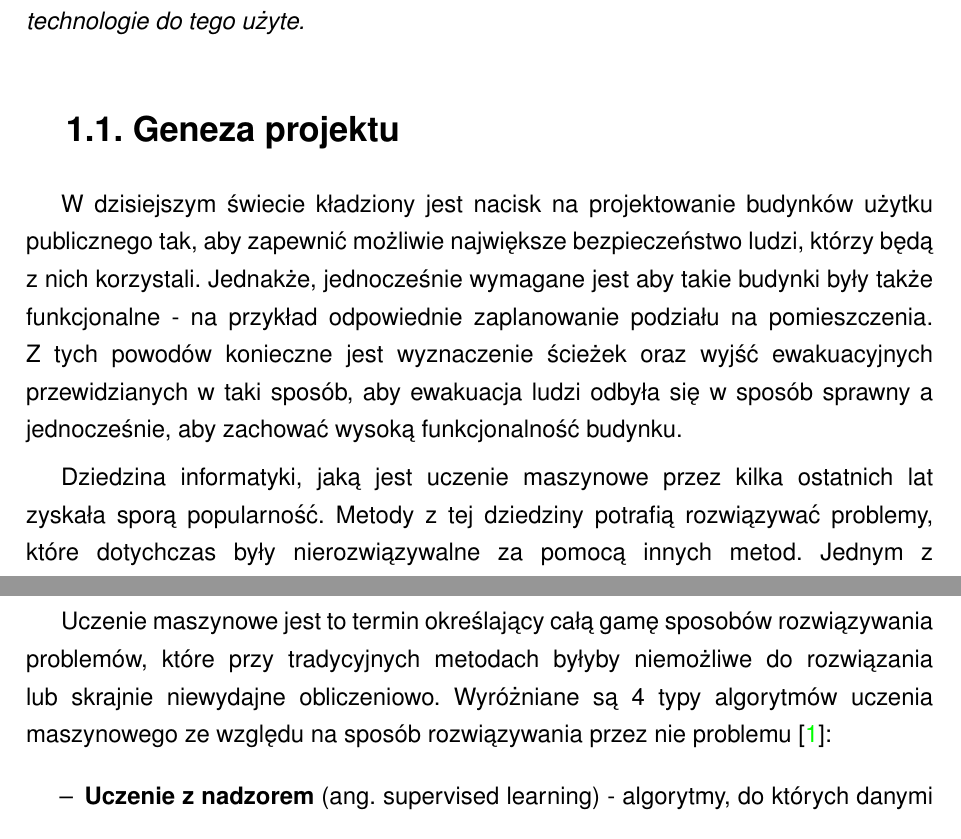
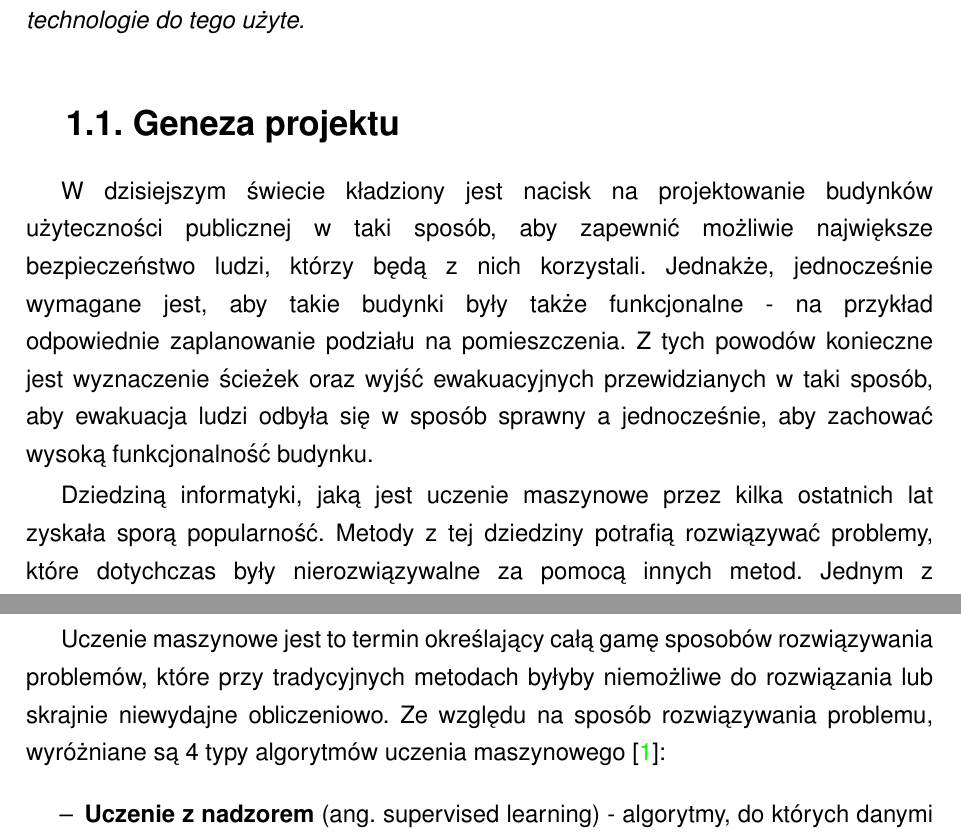
Before and after one commit to Xaaq/Inzynierka, a LaTeX thesis (inzynierka_latex/Inzynierka.tex): two parts of pages 5 and 7 of 78, joined at a grey line, cut so that both start at the same text. The pictures show the PDF file inzynierka_latex/Inzynierka.pdf that the author committed with the source.

Commit message:
do some stuff

```diff
--- a/inzynierka_latex/Inzynierka.tex
+++ b/inzynierka_latex/Inzynierka.tex
@@ -190,9 +190,9 @@ backend=bibtex
 	\textit{W tym rozdziale zostanie opisane podłoże historyczne, cel i jego założenia projektu. Zaprezentowane zostanie proponowane rozwiązanie postawionego problemu oraz technologie do tego użyte.}
 
 		\section{Geneza projektu}
-		W dzisiejszym świecie kładziony jest nacisk na projektowanie budynków użytku publicznego tak, aby zapewnić możliwie największe bezpieczeństwo ludzi, którzy będą z nich korzystali. Jednakże, jednocześnie wymagane jest aby takie budynki były także funkcjonalne - na przykład odpowiednie zaplanowanie podziału na pomieszczenia. Z tych powodów konieczne jest wyznaczenie ścieżek oraz wyjść ewakuacyjnych przewidzianych w taki sposób, aby ewakuacja ludzi odbyła się w sposób sprawny a jednocześnie, aby zachować wysoką funkcjonalność budynku.
+		W dzisiejszym świecie kładziony jest nacisk na projektowanie budynków użyteczności publicznej w taki sposób, aby zapewnić możliwie największe bezpieczeństwo ludzi, którzy będą z nich korzystali. Jednakże, jednocześnie wymagane jest, aby takie budynki były także funkcjonalne - na przykład odpowiednie zaplanowanie podziału na pomieszczenia. Z tych powodów konieczne jest wyznaczenie ścieżek oraz wyjść ewakuacyjnych przewidzianych w taki sposób, aby ewakuacja ludzi odbyła się w sposób sprawny a jednocześnie, aby zachować wysoką funkcjonalność budynku.
 
-		Dziedzina informatyki, jaką jest uczenie maszynowe przez kilka ostatnich lat zyskała sporą popularność. Metody z tej dziedziny potrafią rozwiązywać problemy, które dotychczas były nierozwiązywalne za pomocą innych metod. Jednym z takich problemów jest uczenie się wzorca na podstawie zbioru danych oraz jego generalizacja. Daje to duże możliwości w takich zadaniach, gdzie potrzebujemy narzędzia potrafiącego symulować ruch ludzi na podstawie wcześniej nauczonych wzorców. Przykładowo niektóre gry komputerowe, jak seria \textit{Halo}, w których zachowania postaci muszą być jak najbardziej naturalne, więc są trenowane na podstawie danych rzeczywistych.
+		Dziedziną informatyki, jaką jest uczenie maszynowe przez kilka ostatnich lat zyskała sporą popularność. Metody z tej dziedziny potrafią rozwiązywać problemy, które dotychczas były nierozwiązywalne za pomocą innych metod. Jednym z takich problemów jest uczenie się wzorca na podstawie zbioru danych oraz jego generalizacja. Daje to duże możliwości w takich zadaniach, gdzie potrzebujemy narzędzia potrafiącego symulować ruch ludzi na podstawie wcześniej nauczonych wzorców. Przykładowo niektóre gry komputerowe, jak seria \textit{Halo}, w których zachowania postaci muszą być jak najbardziej naturalne, więc są trenowane na podstawie danych rzeczywistych.
 
 		Rozwiązanie problemu optymalnego wyboru ścieżki lub wyjścia ewakuacyjnego dałoby odpowiedź jaki jest najkrótszy czas ewakuacji całego budynku, co daje informacje o tym, czy budynek jest dobrze zaprojektowany pod kątem parametrów transportowych pieszych.
 
@@ -214,7 +214,7 @@ backend=bibtex
 	\textit{W tym rozdziale rozróżniono typy algorytmów uczenia maszynowego. Omówiono koncepcję Perceptronu. Przedstawiono także jedną z metod optymalizacji jaką jest metoda gradientu prostego. Ukazano w jaki sposób za pomocą tej metody można zoptymalizować wyjścia modelu uczenia maszynowego na podstawie jej wejść.}
 
 		\section{Typy modeli uczenia maszynowego}
-		Uczenie maszynowe jest to termin określający całą gamę sposobów rozwiązywania problemów, które przy tradycyjnych metodach byłyby niemożliwe do rozwiązania lub skrajnie niewydajne obliczeniowo. Wyróżniane są 4 typy algorytmów uczenia maszynowego ze względu na sposób rozwiązywania przez nie problemu 	\cite{types_of_machine_learning_algorithms}:
+		Uczenie maszynowe jest to termin określający całą gamę sposobów rozwiązywania problemów, które przy tradycyjnych metodach byłyby niemożliwe do rozwiązania lub skrajnie niewydajne obliczeniowo. Ze względu na sposób rozwiązywania problemu, wyróżniane są 4 typy algorytmów uczenia maszynowego \cite{types_of_machine_learning_algorithms}:
 		\begin{itemize}
 		\item \textbf{Uczenie z nadzorem} (ang. supervised learning) - algorytmy, do których danymi wejściowymi są zestawy cech i ich etykiety oznaczające do jakiej kategorii przynależy dana próbka. Tak nauczony model potrafi przewidzieć etykiety dla nowych zestawów cech.
 		\item \textbf{Uczenie bez nadzoru} (ang. unsupervised learning) - typ algorytmów, do których dostarczane są tylko dane w postaci zbioru cech. Algorytm ma za zadanie sklasteryzować dane na podstawie podobieństw między nimi.
```
Also changed, not shown: inzynierka_latex/Inzynierka.pdf, inzynierka_latex/Inzynierka.tex (2 more changed lines), 2 other files.
